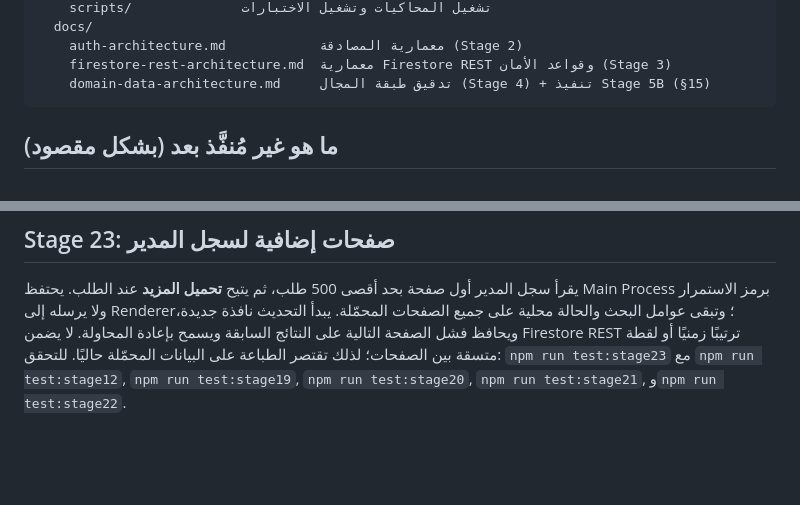
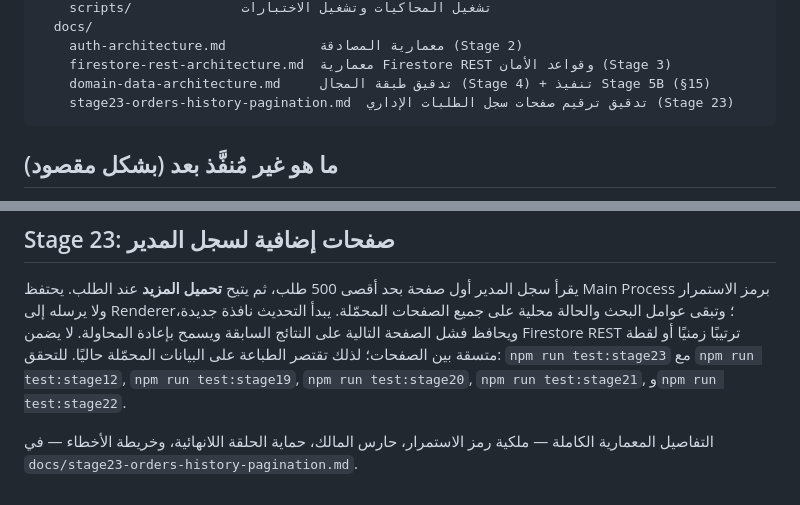
Before and after one commit to syriawork/Drug, a Markdown page: README.md, 2 parts joined by grey strips. Drawn GitHub-style; blank space fills up the shorter version.

Commit message:
docs: add stage23 pointer to README docs listing and section footnote

````diff
--- a/README.md
+++ b/README.md
@@ -176,6 +176,7 @@ repositories/                 واجهات المستودعات وتنفيذها
     auth-architecture.md            معمارية المصادقة (Stage 2)
     firestore-rest-architecture.md  معمارية Firestore REST وقواعد الأمان (Stage 3)
     domain-data-architecture.md     تدقيق طبقة المجال (Stage 4) + تنفيذ Stage 5B (§15)
+    stage23-orders-history-pagination.md  تدقيق ترقيم صفحات سجل الطلبات الإداري (Stage 23)
 ```
 
 ## ما هو غير مُنفَّذ بعد (بشكل مقصود)
@@ -264,3 +265,5 @@ drug-manager/
 ## Stage 23: صفحات إضافية لسجل المدير
 
 يقرأ سجل المدير أول صفحة بحد أقصى 500 طلب، ثم يتيح **تحميل المزيد** عند الطلب. يحتفظ Main Process برمز الاستمرار ولا يرسله إلى Renderer؛ وتبقى عوامل البحث والحالة محلية على جميع الصفحات المحمّلة. يبدأ التحديث نافذة جديدة، ويحافظ فشل الصفحة التالية على النتائج السابقة ويسمح بإعادة المحاولة. لا يضمن Firestore REST ترتيبًا زمنيًا أو لقطة متسقة بين الصفحات؛ لذلك تقتصر الطباعة على البيانات المحمّلة حاليًا. للتحقق: `npm run test:stage23` مع `npm run test:stage12`, `npm run test:stage19`, `npm run test:stage20`, `npm run test:stage21`, و`npm run test:stage22`.
+
+التفاصيل المعمارية الكاملة — ملكية رمز الاستمرار، حارس المالك، حماية الحلقة اللانهائية، وخريطة الأخطاء — في `docs/stage23-orders-history-pagination.md`.
````
